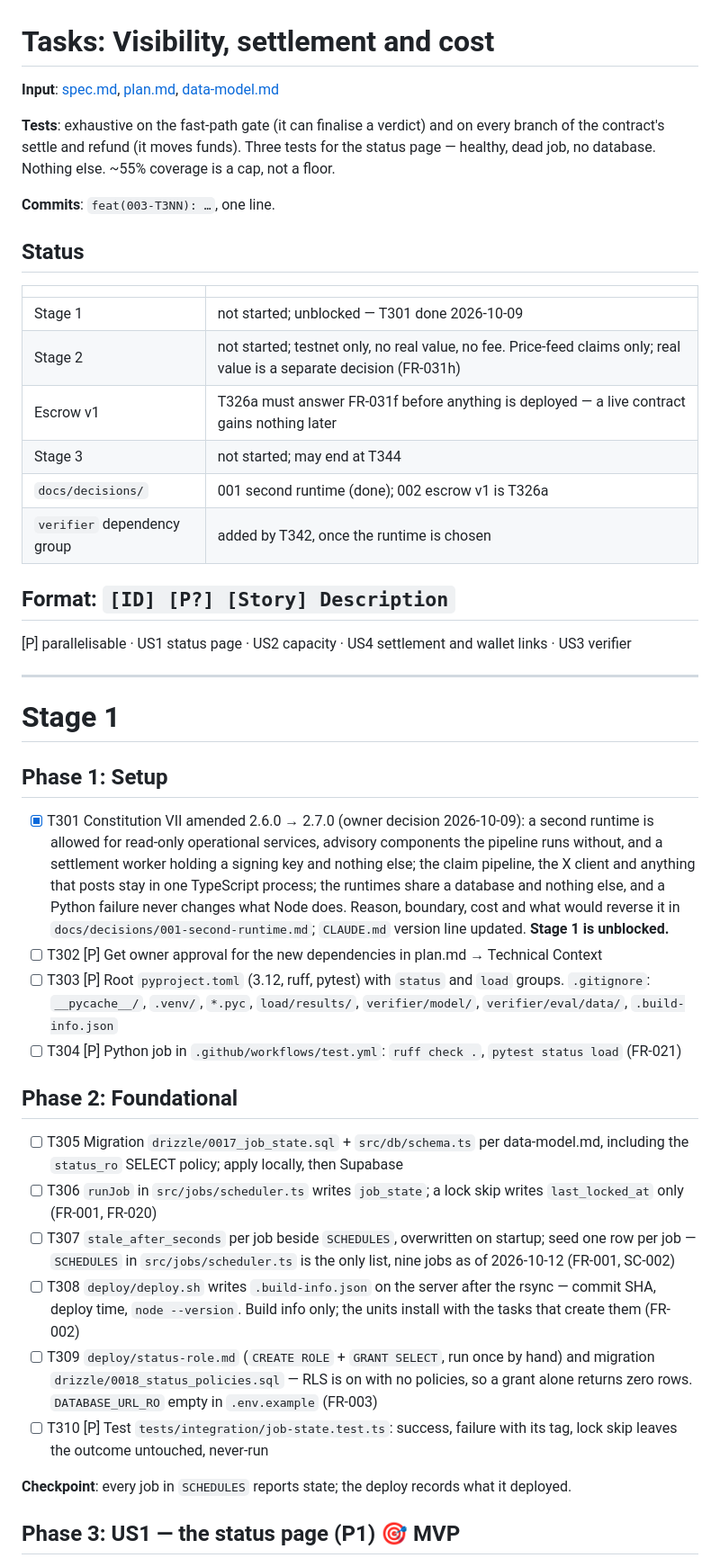
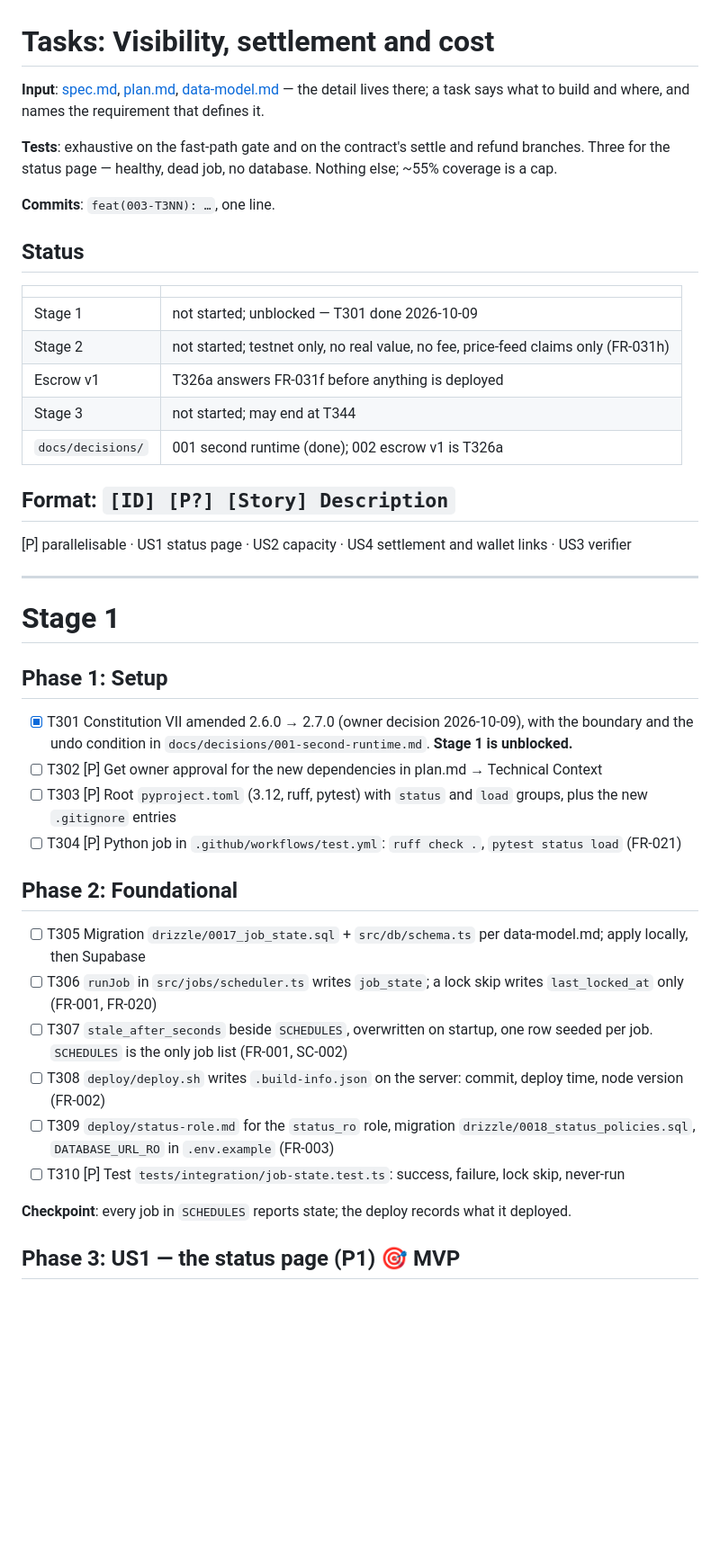
Before and after one commit to lemind/vaticeno, a Markdown page: specs/003-python-platform/tasks.md, the part around one of its changes. Shown at 90% size. Rendered like a GitHub page; blank space fills up the shorter version.

```diff
--- a/specs/003-python-platform/tasks.md
+++ b/specs/003-python-platform/tasks.md
@@ -1,10 +1,10 @@
 # Tasks: Visibility, settlement and cost
 
-**Input**: [spec.md](spec.md), [plan.md](plan.md), [data-model.md](data-model.md)
+**Input**: [spec.md](spec.md), [plan.md](plan.md), [data-model.md](data-model.md) — the detail lives there; a
+task says what to build and where, and names the requirement that defines it.
 
-**Tests**: exhaustive on the fast-path gate (it can finalise a verdict) and on every branch of the contract's
-settle and refund (it moves funds). Three tests for the status page — healthy, dead job, no database. Nothing
-else. ~55% coverage is a cap, not a floor.
+**Tests**: exhaustive on the fast-path gate and on the contract's settle and refund branches. Three for the
+status page — healthy, dead job, no database. Nothing else; ~55% coverage is a cap.
 
 **Commits**: `feat(003-T3NN): …`, one line.
 
@@ -13,11 +13,10 @@ else. ~55% coverage is a cap, not a floor.
 | | |
 |---|---|
 | Stage 1 | not started; unblocked — T301 done 2026-10-09 |
-| Stage 2 | not started; testnet only, no real value, no fee. Price-feed claims only; real value is a separate decision (FR-031h) |
-| Escrow v1 | T326a must answer FR-031f before anything is deployed — a live contract gains nothing later |
+| Stage 2 | not started; testnet only, no real value, no fee, price-feed claims only (FR-031h) |
+| Escrow v1 | T326a answers FR-031f before anything is deployed |
 | Stage 3 | not started; may end at T344 |
 | `docs/decisions/` | 001 second runtime (done); 002 escrow v1 is T326a |
-| `verifier` dependency group | added by T342, once the runtime is chosen |
 
 ## Format: `[ID] [P?] [Story] Description`
 
@@ -29,19 +28,19 @@ else. ~55% coverage is a cap, not a floor.
 
 ## Phase 1: Setup
 
-- [x] T301 Constitution VII amended 2.6.0 → 2.7.0 (owner decision 2026-10-09): a second runtime is allowed for read-only operational services, advisory components the pipeline runs without, and a settlement worker holding a signing key and nothing else; the claim pipeline, the X client and anything that posts stay in one TypeScript process; the runtimes share a database and nothing else, and a Python failure never changes what Node does. Reason, boundary, cost and what would reverse it in `docs/decisions/001-second-runtime.md`; `CLAUDE.md` version line updated. **Stage 1 is unblocked.**
+- [x] T301 Constitution VII amended 2.6.0 → 2.7.0 (owner decision 2026-10-09), with the boundary and the undo condition in `docs/decisions/001-second-runtime.md`. **Stage 1 is unblocked.**
 - [ ] T302 [P] Get owner approval for the new dependencies in plan.md → Technical Context
-- [ ] T303 [P] Root `pyproject.toml` (3.12, ruff, pytest) with `status` and `load` groups. `.gitignore`: `__pycache__/`, `.venv/`, `*.pyc`, `load/results/`, `verifier/model/`, `verifier/eval/data/`, `.build-info.json`
+- [ ] T303 [P] Root `pyproject.toml` (3.12, ruff, pytest) with `status` and `load` groups, plus the new `.gitignore` entries
 - [ ] T304 [P] Python job in `.github/workflows/test.yml`: `ruff check .`, `pytest status load` (FR-021)
 
 ## Phase 2: Foundational
 
-- [ ] T305 Migration `drizzle/0017_job_state.sql` + `src/db/schema.ts` per data-model.md, including the `status_ro` SELECT policy; apply locally, then Supabase
+- [ ] T305 Migration `drizzle/0017_job_state.sql` + `src/db/schema.ts` per data-model.md; apply locally, then Supabase
 - [ ] T306 `runJob` in `src/jobs/scheduler.ts` writes `job_state`; a lock skip writes `last_locked_at` only (FR-001, FR-020)
-- [ ] T307 `stale_after_seconds` per job beside `SCHEDULES`, overwritten on startup; seed one row per job — `SCHEDULES` in `src/jobs/scheduler.ts` is the only list, nine jobs as of 2026-10-12 (FR-001, SC-002)
-- [ ] T308 `deploy/deploy.sh` writes `.build-info.json` on the server after the rsync — commit SHA, deploy time, `node --version`. Build info only; the units install with the tasks that create them (FR-002)
-- [ ] T309 `deploy/status-role.md` (`CREATE ROLE` + `GRANT SELECT`, run once by hand) and migration `drizzle/0018_status_policies.sql` — RLS is on with no policies, so a grant alone returns zero rows. `DATABASE_URL_RO` empty in `.env.example` (FR-003)
-- [ ] T310 [P] Test `tests/integration/job-state.test.ts`: success, failure with its tag, lock skip leaves the outcome untouched, never-run
+- [ ] T307 `stale_after_seconds` beside `SCHEDULES`, overwritten on startup, one row seeded per job. `SCHEDULES` is the only job list (FR-001, SC-002)
+- [ ] T308 `deploy/deploy.sh` writes `.build-info.json` on the server: commit, deploy time, node version (FR-002)
+- [ ] T309 `deploy/status-role.md` for the `status_ro` role, migration `drizzle/0018_status_policies.sql`, `DATABASE_URL_RO` in `.env.example` (FR-003)
+- [ ] T310 [P] Test `tests/integration/job-state.test.ts`: success, failure, lock skip, never-run
 
 **Checkpoint**: every job in `SCHEDULES` reports state; the deploy records what it deployed.
 
```
Also changed, not shown: other parts of specs/003-python-platform/tasks.md (+47 -51 lines).
